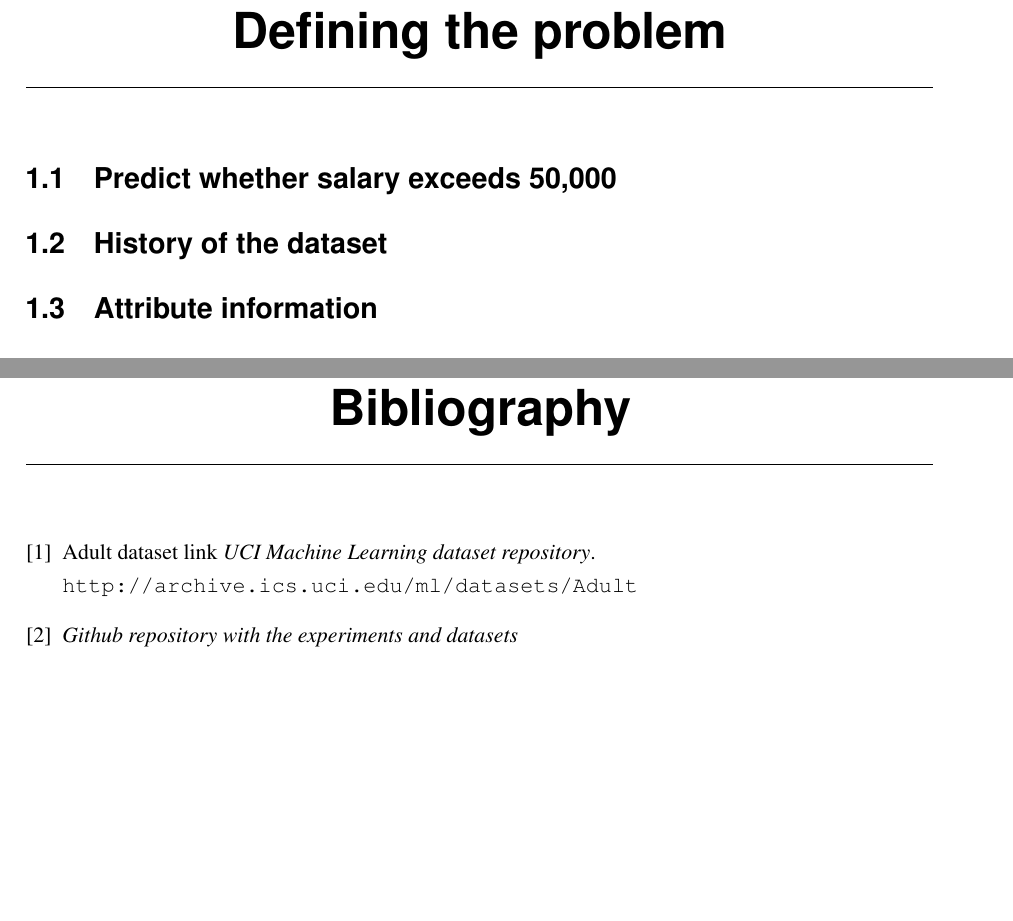
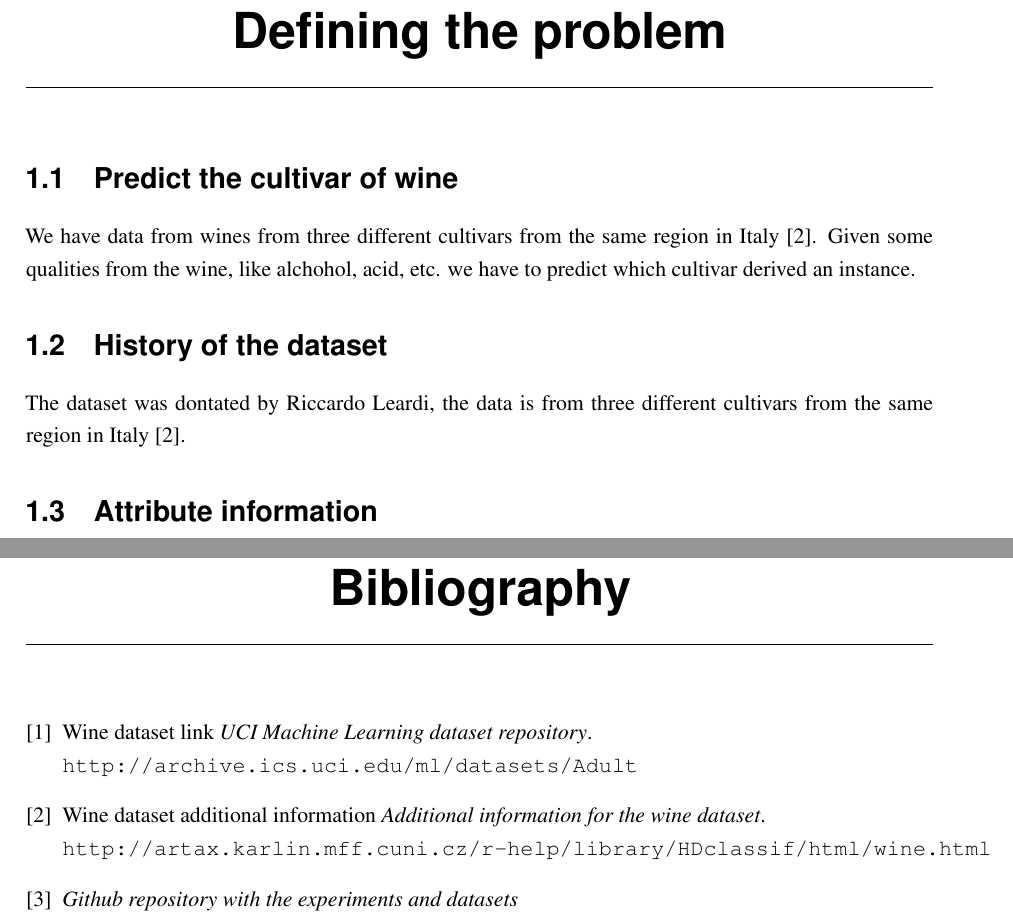
Before and after one commit to hristo-vrigazov/big-three-weka, a LaTeX thesis (wine/thoughts/thesis.tex, which reads wine/thoughts/contents.tex): two parts of pages 5 and 17 of 17, joined at a grey line, cut so that both start at the same text, the shorter picture padded with empty space. Compiled offline with LaTeX, dvips and Ghostscript.

Commit message:
Added attribtue description

```diff
--- a/wine/thoughts/contents.tex
+++ b/wine/thoughts/contents.tex
@@ -1,7 +1,9 @@
 \chapter{Defining the problem}
 
-\section{Predict whether salary exceeds 50,000}
+\section{Predict the cultivar of wine}
+We have data from wines from three different cultivars from the same region in Italy \cite{info}. Given some qualities from the wine, like alchohol, acid, etc. we have to predict which cultivar derived an instance.
 
 \section{History of the dataset}
+The dataset was dontated by Riccardo Leardi, the data is from three different cultivars from the same region in Italy \cite{info}.
 
 \section{Attribute information}
--- a/wine/thoughts/thesis.tex
+++ b/wine/thoughts/thesis.tex
@@ -113,9 +113,14 @@ September 2016
 \begin{thebibliography}{9}
 
 \bibitem{uci-link}
-Adult dataset link
+Wine dataset link
 \textit{UCI Machine Learning dataset repository}.
 \\\texttt{http://archive.ics.uci.edu/ml/datasets/Adult}
+
+\bibitem{info}
+Wine dataset additional information
+\textit{Additional information for the wine dataset}.
+\\\texttt{http://artax.karlin.mff.cuni.cz/r-help/library/HDclassif/html/wine.html}
 
 \bibitem{repo}
 \textit{Github repository with the experiments and datasets}
```
Also changed, not shown: wine/thoughts/contents.tex (15 more changed lines).
